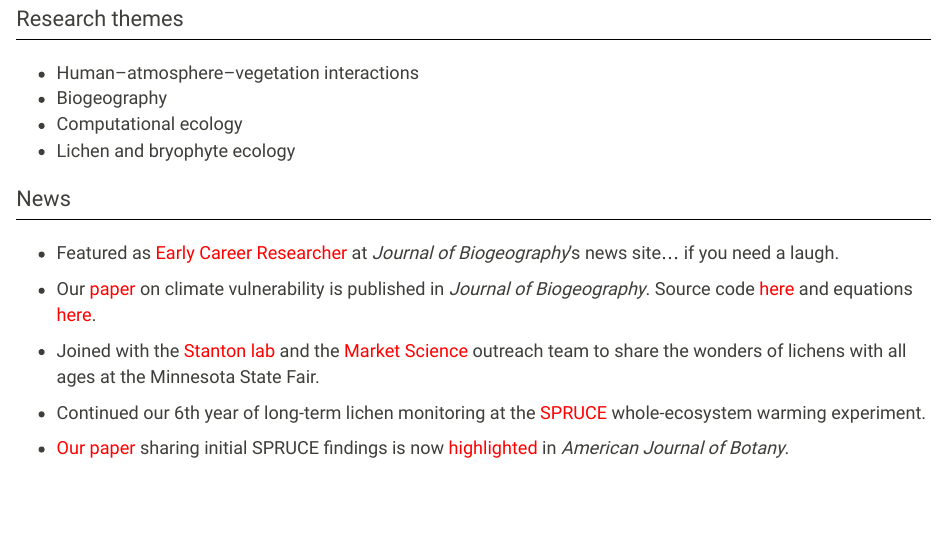
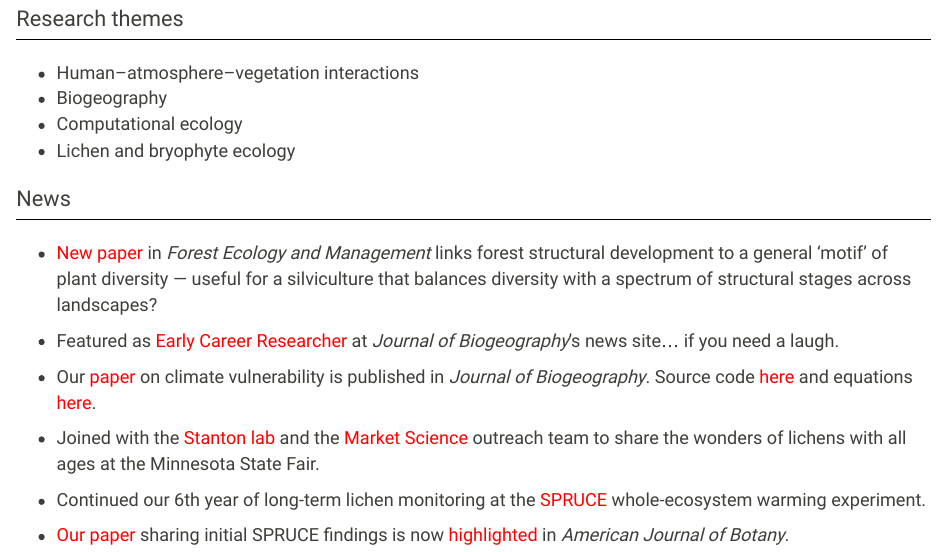
Before and after one commit to phytomosaic/phytomosaic.github.io, an R Markdown document (index.Rmd): the page in a window 1100 px wide, from 460 px down. Rendered offline with R 4.5, knitr and Pandoc, with nearby package versions.

Commit message:
Add FEM paper to News section

```diff
--- a/index.Rmd
+++ b/index.Rmd
@@ -39,6 +39,8 @@ Washington, DC 20250 USA
 
 # News
 ******
+
+- [New paper](https://doi.org/10.1016/j.foreco.2020.118410){target="_blank"} in *Forest Ecology and Management* links forest structural development to a general 'motif' of plant diversity --- useful for a silviculture that balances diversity with a spectrum of structural stages across landscapes?
 
 - Featured as [Early Career Researcher](https://journalofbiogeographynews.org/2020/02/14/ecr-feature-rob-smith/){target="_blank"} at *Journal of Biogeography*'s news site... if you need a laugh.
 
```
Also changed, not shown: index.html.
